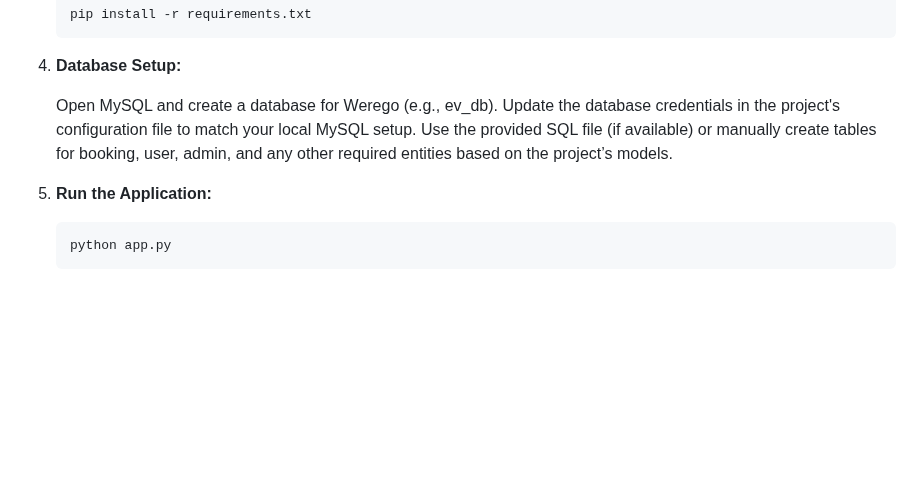
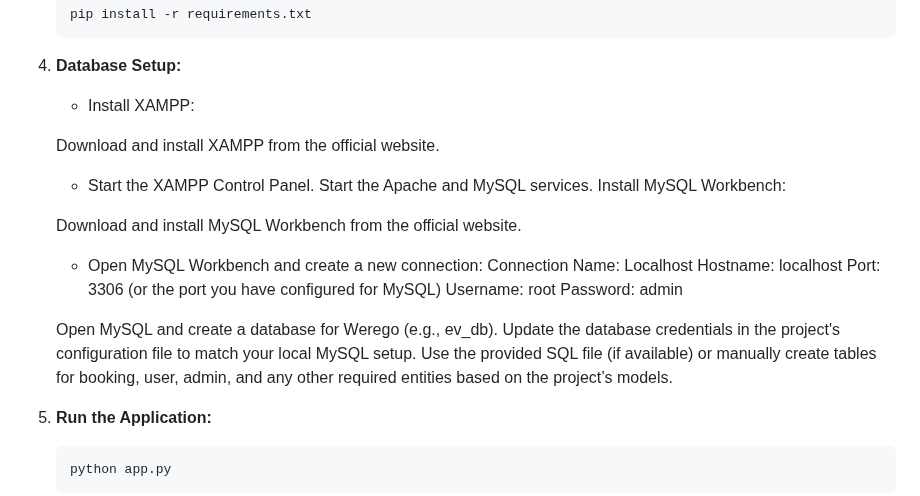
Before and after one commit to shazin-v/werego, a Markdown page: README.md, the part around one of its changes. Rendered like a GitHub page; blank space fills up the shorter version.

```diff
--- a/README.md
+++ b/README.md
@@ -51,9 +51,24 @@ Follow these steps to set up Werego on your local machine:
 
 4. **Database Setup:**
 
-   Open MySQL and create a database for Werego (e.g., ev_db).
-   Update the database credentials in the project's configuration file to match your local MySQL setup.
-   Use the provided SQL file (if available) or manually create tables for booking, user, admin, and any other required entities based on the project’s models.
+      - Install XAMPP:
+
+      Download and install XAMPP from the official website.
+      - Start the XAMPP Control Panel.
+      Start the Apache and MySQL services.
+      Install MySQL Workbench:
+
+      Download and install MySQL Workbench from the official website.
+      - Open MySQL Workbench and create a new connection:
+      Connection Name: Localhost
+      Hostname: localhost
+      Port: 3306 (or the port you have configured for MySQL)
+      Username: root
+      Password: admin
+
+      Open MySQL and create a database for Werego (e.g., ev_db).
+      Update the database credentials in the project's configuration file to match your local MySQL setup.
+      Use the provided SQL file (if available) or manually create tables for booking, user, admin, and any other required entities based on the project’s models.
 
 5. **Run the Application:**
 
```
Also changed, not shown: other parts of README.md (+0 -1 lines).
